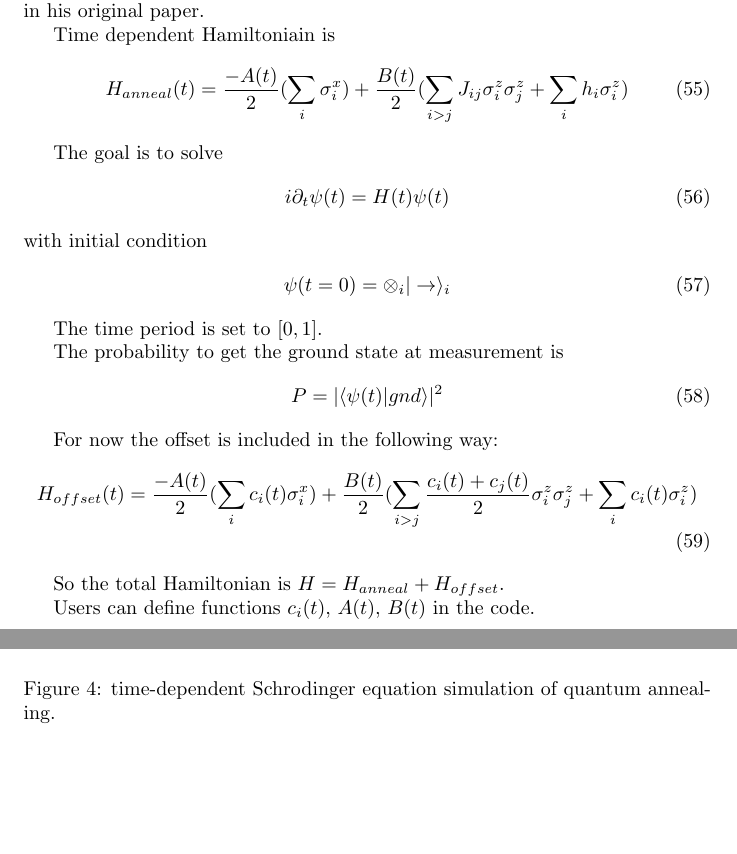
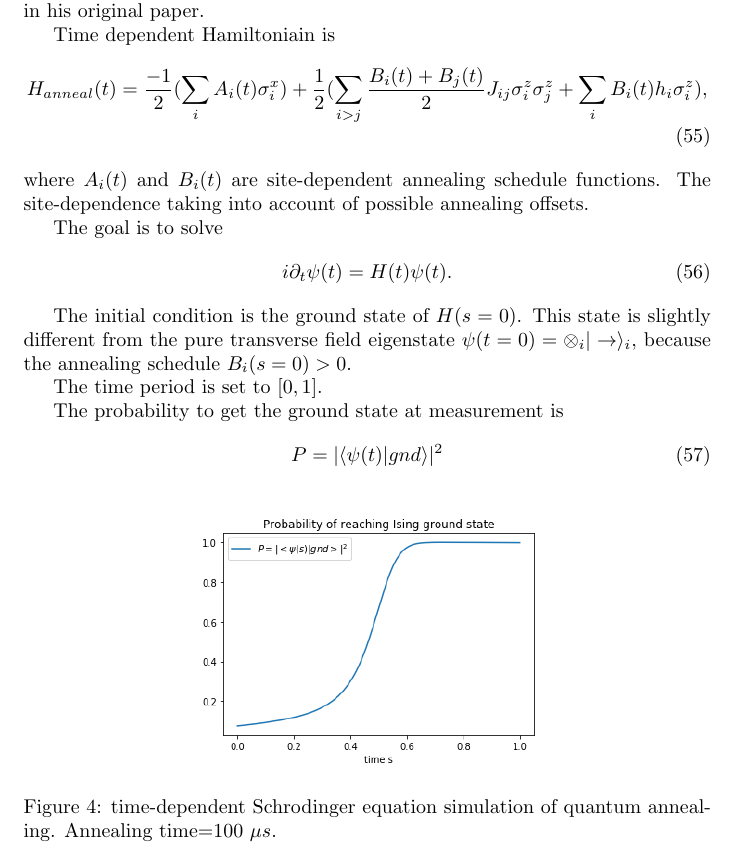
Before and after one commit to cchang5/quantum_linear_programming, a LaTeX document (Notes/Notes.tex): two parts of pages 12 and 13 of 13 before the commit and part of page 12 of 12 after it, the two joined at a grey line, cut so that both start at the same text, the shorter picture padded with empty space. Compiled offline with pdfLaTeX.

Commit message:
update notes for simulator

```diff
--- a/Notes/Notes.tex
+++ b/Notes/Notes.tex
@@ -553,17 +553,16 @@ This notebook is to solve time-dependent Schrodinger equation for quantum anneal
 
 Time dependent Hamiltoniain is
 \begin{align}
-H_{anneal}(t) =  \frac{-A(t)}{2} (\sum_i \sigma^x_i) + \frac{B(t)}{2} (\sum_{i>j} J_{ij} \sigma^z_i \sigma^z_j +\sum_i h_i \sigma^z_i )
+H_{anneal}(t) =  \frac{-1}{2} (\sum_i  A_i(t)\sigma^x_i) + \frac{1}{2} (\sum_{i>j} \frac{B_{i}(t)+B_{j}(t)}{2} J_{ij} \sigma^z_i \sigma^z_j +\sum_i B_{i}(t) h_i \sigma^z_i ) ,
 \end{align}
+where $A_i(t)$ and $B_{i}(t)$ are site-dependent annealing schedule functions. The site-dependence taking into account of possible annealing offsets.
 
 The goal is to solve
 \begin{align}
-i \partial_t \psi(t) = H(t) \psi(t)
+i \partial_t \psi(t) = H(t) \psi(t) .
 \end{align}
-with initial condition
-\begin{align}
-\psi(t=0)= \otimes_i  |\rightarrow \rangle_i
-\end{align}
+
+The initial condition is the ground state of $H(s=0)$. This state is slightly different from the pure transverse  field eigenstate $\psi(t=0)= \otimes_i  |\rightarrow \rangle_i$, because the annealing schedule $B_i(s=0)> 0$.
 
 The time period is set to $[0,1]$.
 
@@ -572,15 +571,7 @@ The probability to get the ground state at measurement is
 P = | \langle \psi (t)  | gnd \rangle |^2
 \end{align}
 
-For now the offset is included in the following way:
-\begin{align}
-H_{offset}(t) =  \frac{-A(t)}{2} ( \sum_i c_i(t) \sigma^x_i) + \frac{B(t)}{2} (\sum_{i>j} \frac{c_i(t)+c_j(t)}{2} \sigma^z_i \sigma^z_j +\sum_i  c_i(t) \sigma^z_i )
-\end{align}
 
-
-So the total Hamiltonian is $H=H_{anneal}+H_{offset}$.
-
-Users can define functions $c_i(t)$, $A(t)$, $B(t)$ in the code.
 
 \begin{figure}[htb]
 	\centering
@@ -588,6 +579,6 @@ Users can define functions $c_i(t)$, $A(t)$, $B(t)$ in the code.
 	\includegraphics[width=0.5\textwidth]{probt.png}
 	\caption{
-		\label{tdse} time-dependent Schrodinger equation simulation of quantum annealing.
+		\label{tdse} time-dependent Schrodinger equation simulation of quantum annealing. Annealing time=100 $\mu s$.
 	}
 \end{figure}
 
```
Also changed, not shown: Notes/figs/probt.png, Notes/Notes.tex (2 more changed lines).
